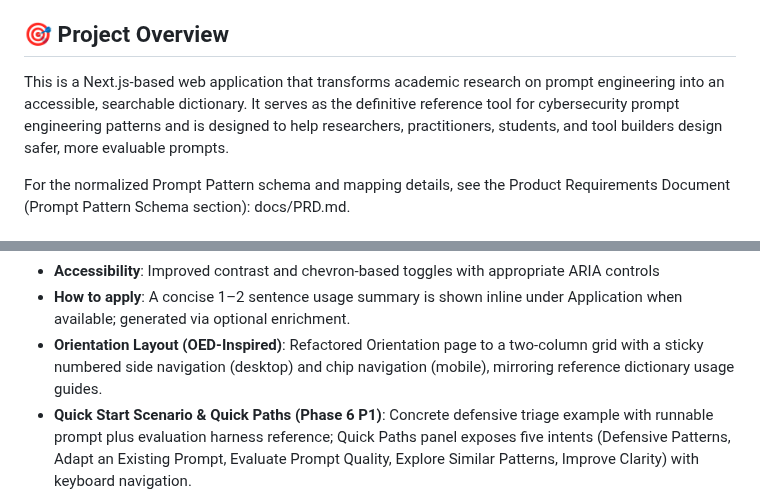
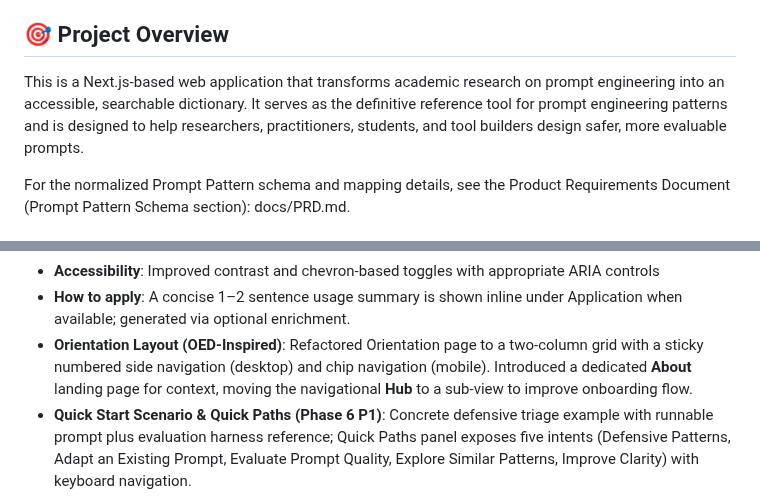
Before and after one commit to timhaintz/PromptEngineering, a Markdown page: prompt-pattern-dictionary/README.md, 2 parts joined by grey strips. GitHub-like rendering.

Commit message:
Update README to reflect Orientation Hub refactor

```diff
--- a/prompt-pattern-dictionary/README.md
+++ b/prompt-pattern-dictionary/README.md
@@ -4,7 +4,7 @@ A comprehensive, searchable dictionary of prompt engineering patterns for cybers
 
 ## 🎯 Project Overview
 
-This is a Next.js-based web application that transforms academic research on prompt engineering into an accessible, searchable dictionary. It serves as the definitive reference tool for cybersecurity prompt engineering patterns and is designed to help researchers, practitioners, students, and tool builders design safer, more evaluable prompts.
+This is a Next.js-based web application that transforms academic research on prompt engineering into an accessible, searchable dictionary. It serves as the definitive reference tool for prompt engineering patterns and is designed to help researchers, practitioners, students, and tool builders design safer, more evaluable prompts.
 
 For the normalized Prompt Pattern schema and mapping details, see the Product Requirements Document (Prompt Pattern Schema section): docs/PRD.md.
 
@@ -35,7 +35,7 @@ For the normalized Prompt Pattern schema and mapping details, see the Product Re
 - **Search UX**: Results categorized by type with filters, clean blank initial state, “Clear all,” and URL state persistence
 - **Accessibility**: Improved contrast and chevron-based toggles with appropriate ARIA controls
  - **How to apply**: A concise 1–2 sentence usage summary is shown inline under Application when available; generated via optional enrichment.
- - **Orientation Layout (OED-Inspired)**: Refactored Orientation page to a two-column grid with a sticky numbered side navigation (desktop) and chip navigation (mobile), mirroring reference dictionary usage guides.
+ - **Orientation Layout (OED-Inspired)**: Refactored Orientation page to a two-column grid with a sticky numbered side navigation (desktop) and chip navigation (mobile). Introduced a dedicated **About** landing page for context, moving the navigational **Hub** to a sub-view to improve onboarding flow.
  - **Quick Start Scenario & Quick Paths (Phase 6 P1)**: Concrete defensive triage example with runnable prompt plus evaluation harness reference; Quick Paths panel exposes five intents (Defensive Patterns, Adapt an Existing Prompt, Evaluate Prompt Quality, Explore Similar Patterns, Improve Clarity) with keyboard navigation.
  - **Reading Time Badges (Phase 6 P1)**: Automated word-count heuristic adds dark‑mode aware badges across Orientation sections.
  - **Simplified Pattern Anatomy (Phase 6 P1)**: Collapsible descriptive overview + accessible alt text replacing more complex diagram for faster comprehension.
```
